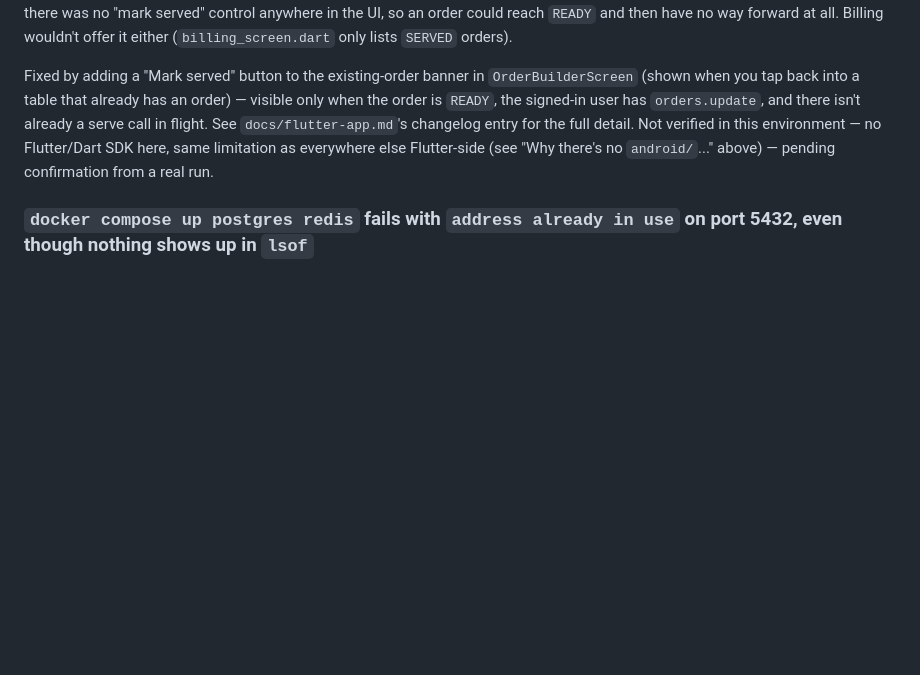
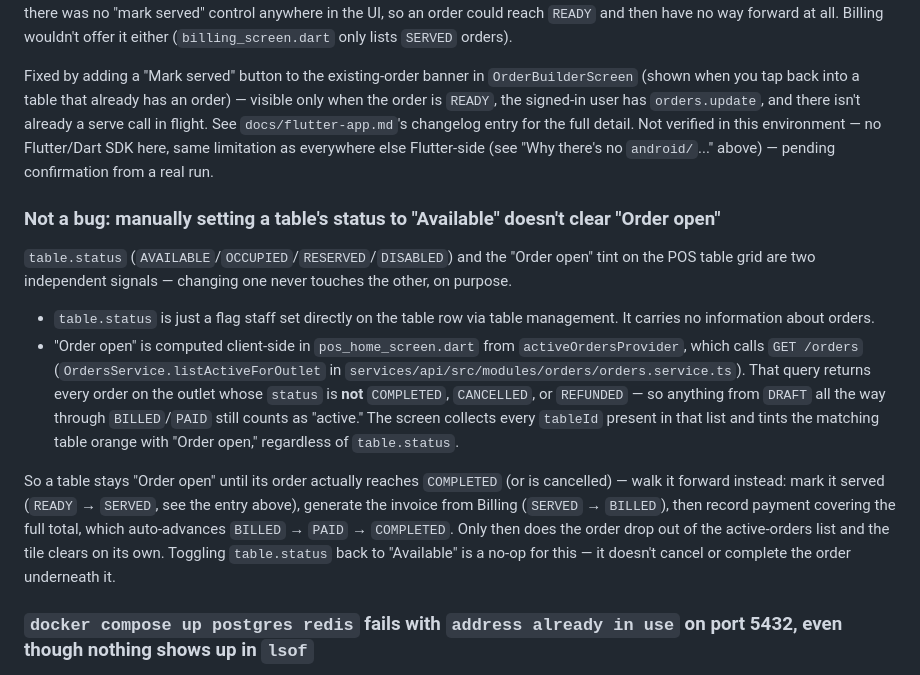
Before and after one commit to Aakib78/DineEasy, a Markdown page: docs/troubleshooting.md, the part around the change. Rendered like a GitHub page; blank space fills up the shorter version.

Commit message:
Document that table.status and "Order open" are independent signals
Explains why manually setting a table back to Available doesn't clear
"Order open" — that tint comes from GET /orders returning any order not
in COMPLETED/CANCELLED/REFUNDED, unrelated to the table's manual status
flag. Points at the actual fix: walk the order to COMPLETED (serve,
bill, pay in full).

Co-Authored-By: Claude Sonnet 5 <noreply@anthropic.com>
Claude-Session: https://claude.ai/code/session_015oms8GGSXTe3nngk1NucmT

```diff
--- a/docs/troubleshooting.md
+++ b/docs/troubleshooting.md
@@ -109,6 +109,15 @@ Caught testing the very first full order lifecycle end to end — place an order
 
 Fixed by adding a "Mark served" button to the existing-order banner in `OrderBuilderScreen` (shown when you tap back into a table that already has an order) — visible only when the order is `READY`, the signed-in user has `orders.update`, and there isn't already a serve call in flight. See `docs/flutter-app.md`'s changelog entry for the full detail. Not verified in this environment — no Flutter/Dart SDK here, same limitation as everywhere else Flutter-side (see "Why there's no `android/`..." above) — pending confirmation from a real run.
 
+### Not a bug: manually setting a table's status to "Available" doesn't clear "Order open"
+
+`table.status` (`AVAILABLE`/`OCCUPIED`/`RESERVED`/`DISABLED`) and the "Order open" tint on the POS table grid are two independent signals — changing one never touches the other, on purpose.
+
+- `table.status` is just a flag staff set directly on the table row via table management. It carries no information about orders.
+- "Order open" is computed client-side in `pos_home_screen.dart` from `activeOrdersProvider`, which calls `GET /orders` (`OrdersService.listActiveForOutlet` in `services/api/src/modules/orders/orders.service.ts`). That query returns every order on the outlet whose `status` is **not** `COMPLETED`, `CANCELLED`, or `REFUNDED` — so anything from `DRAFT` all the way through `BILLED`/`PAID` still counts as "active." The screen collects every `tableId` present in that list and tints the matching table orange with "Order open," regardless of `table.status`.
+
+So a table stays "Order open" until its order actually reaches `COMPLETED` (or is cancelled) — walk it forward instead: mark it served (`READY` → `SERVED`, see the entry above), generate the invoice from Billing (`SERVED` → `BILLED`), then record payment covering the full total, which auto-advances `BILLED` → `PAID` → `COMPLETED`. Only then does the order drop out of the active-orders list and the tile clears on its own. Toggling `table.status` back to "Available" is a no-op for this — it doesn't cancel or complete the order underneath it.
+
 ### `docker compose up postgres redis` fails with `address already in use` on port 5432, even though nothing shows up in `lsof`
 
 Seen in practice on macOS with Docker Desktop after an earlier `docker compose up` attempt got interrupted partway (for example, the `web` image build failing per the entry above, or Docker Desktop being restarted mid-`up`) and left a container behind in `Created` state (`docker ps -a` shows it, but never `Up`). Removing that container (`docker rm <name>`) and retrying can still fail with the same port error — Docker Desktop's own internal port-forwarding layer (inside its VM, not your host OS) can hold a stale reservation that a plain container removal doesn't clear, which is also why the host's `lsof -iTCP:5432` shows nothing: the conflict isn't visible at the macOS network level at all.
```
